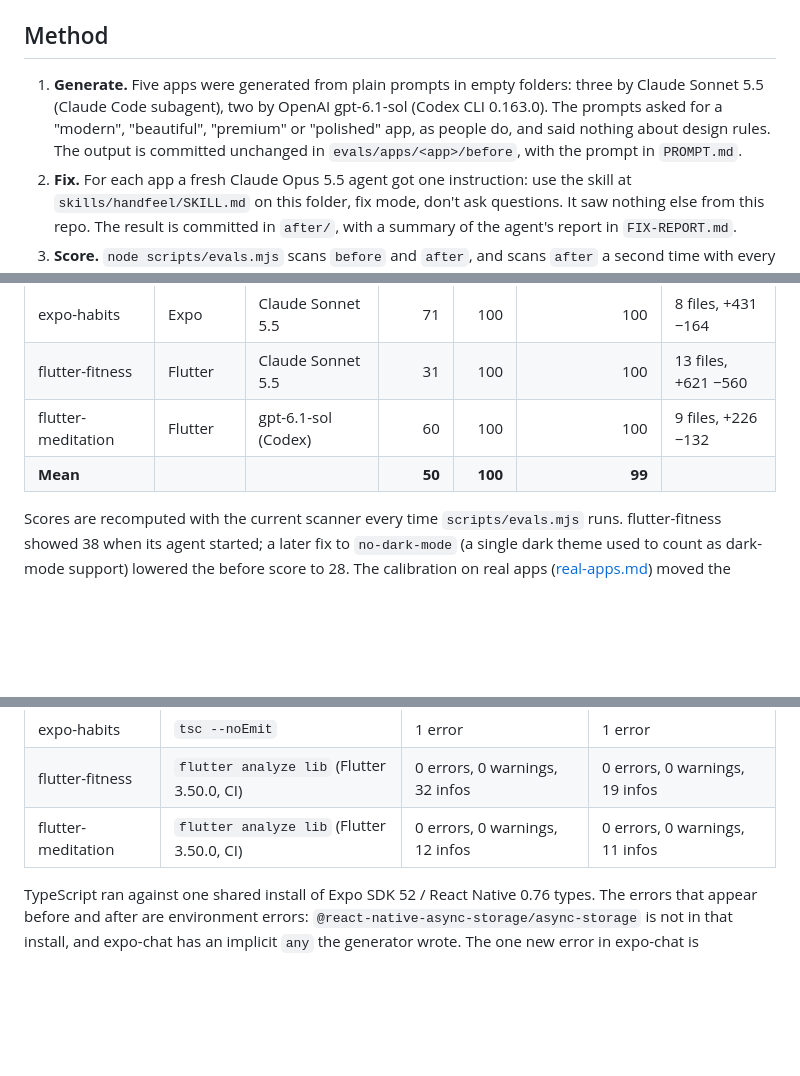
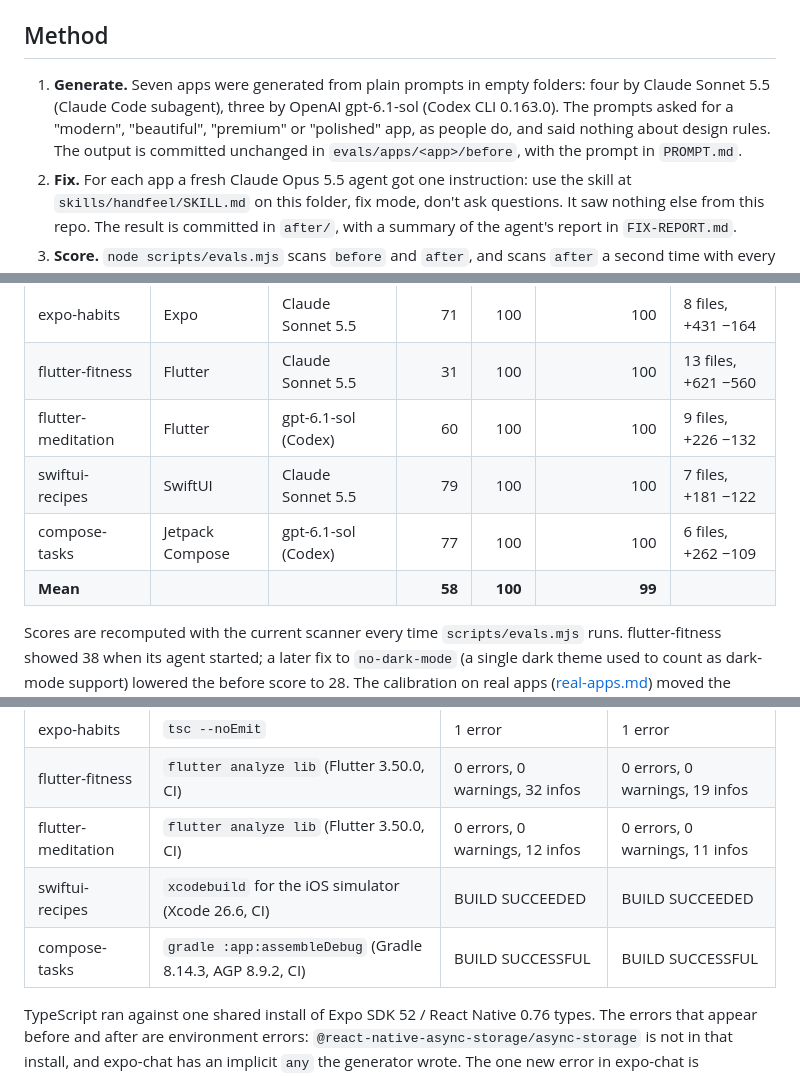
Before and after one commit to maximilianfeix/handfeel, a Markdown page: docs/evals.md, 3 parts joined by grey strips. Drawn GitHub-style; blank space fills up the shorter version.

```diff
--- a/docs/evals.md
+++ b/docs/evals.md
@@ -4,7 +4,7 @@ Does `handfeel fix` make generated apps better, and does it break them? Measured
 
 ## Method
 
-1. **Generate.** Five apps were generated from plain prompts in empty folders: three by Claude Sonnet 5.5 (Claude Code subagent), two by OpenAI gpt-6.1-sol (Codex CLI 0.163.0). The prompts asked for a "modern", "beautiful", "premium" or "polished" app, as people do, and said nothing about design rules. The output is committed unchanged in `evals/apps/<app>/before`, with the prompt in `PROMPT.md`.
+1. **Generate.** Seven apps were generated from plain prompts in empty folders: four by Claude Sonnet 5.5 (Claude Code subagent), three by OpenAI gpt-6.1-sol (Codex CLI 0.163.0). The prompts asked for a "modern", "beautiful", "premium" or "polished" app, as people do, and said nothing about design rules. The output is committed unchanged in `evals/apps/<app>/before`, with the prompt in `PROMPT.md`.
 2. **Fix.** For each app a fresh Claude Opus 5.5 agent got one instruction: use the skill at `skills/handfeel/SKILL.md` on this folder, fix mode, don't ask questions. It saw nothing else from this repo. The result is committed in `after/`, with a summary of the agent's report in `FIX-REPORT.md`.
 3. **Score.** `node scripts/evals.mjs` scans `before` and `after`, and scans `after` a second time with every `handfeel-ignore` comment disabled, so suppressed findings still count. Results: `evals/results.json`.
 4. **Check what the score can't see.** The fixing agents could run the scanner, so a high score partly measures that they followed it. Three checks it cannot game: the code still type-checks or analyzes, the screens still render, and a person looks at them.
@@ -18,7 +18,9 @@ Does `handfeel fix` make generated apps better, and does it break them? Measured
 | expo-habits | Expo | Claude Sonnet 5.5 | 71 | 100 | 100 | 8 files, +431 −164 |
 | flutter-fitness | Flutter | Claude Sonnet 5.5 | 31 | 100 | 100 | 13 files, +621 −560 |
 | flutter-meditation | Flutter | gpt-6.1-sol (Codex) | 60 | 100 | 100 | 9 files, +226 −132 |
-| **Mean** | | | **50** | **100** | **99** | |
+| swiftui-recipes | SwiftUI | Claude Sonnet 5.5 | 79 | 100 | 100 | 7 files, +181 −122 |
+| compose-tasks | Jetpack Compose | gpt-6.1-sol (Codex) | 77 | 100 | 100 | 6 files, +262 −109 |
+| **Mean** | | | **58** | **100** | **99** | |
 
 Scores are recomputed with the current scanner every time `scripts/evals.mjs` runs. flutter-fitness showed 38 when its agent started; a later fix to `no-dark-mode` (a single dark theme used to count as dark-mode support) lowered the before score to 28. The calibration on real apps ([real-apps.md](real-apps.md)) moved the before scores up by 0-3 points (sizes defined in a theme no longer count as type-scale sprawl, named palette entries no longer count as hard-coded colors); flutter-fitness is now 31. The after scores did not change.
 
@@ -35,6 +37,8 @@ expo-chat's agent added four ignore comments and explained each in its report: t
 | expo-habits | `tsc --noEmit` | 1 error | 1 error |
 | flutter-fitness | `flutter analyze lib` (Flutter 3.50.0, CI) | 0 errors, 0 warnings, 32 infos | 0 errors, 0 warnings, 19 infos |
 | flutter-meditation | `flutter analyze lib` (Flutter 3.50.0, CI) | 0 errors, 0 warnings, 12 infos | 0 errors, 0 warnings, 11 infos |
+| swiftui-recipes | `xcodebuild` for the iOS simulator (Xcode 26.6, CI) | BUILD SUCCEEDED | BUILD SUCCEEDED |
+| compose-tasks | `gradle :app:assembleDebug` (Gradle 8.14.3, AGP 8.9.2, CI) | BUILD SUCCESSFUL | BUILD SUCCESSFUL |
 
 TypeScript ran against one shared install of Expo SDK 52 / React Native 0.76 types. The errors that appear before and after are environment errors: `@react-native-async-storage/async-storage` is not in that install, and expo-chat has an implicit `any` the generator wrote. The one new error in expo-chat is `navigationBarTranslucent` on `Modal`, a prop missing from the 0.76 types used for the check; the app itself declares React Native 0.81. No fix introduced a type error in code it wrote.
 
```
Also changed, not shown: other parts of docs/evals.md (+9 -5 lines), docs/slop-catalog.md (+2 -2 lines), docs/assets/evals/compose-tasks.png (added), docs/assets/evals/swiftui-recipes.png.
